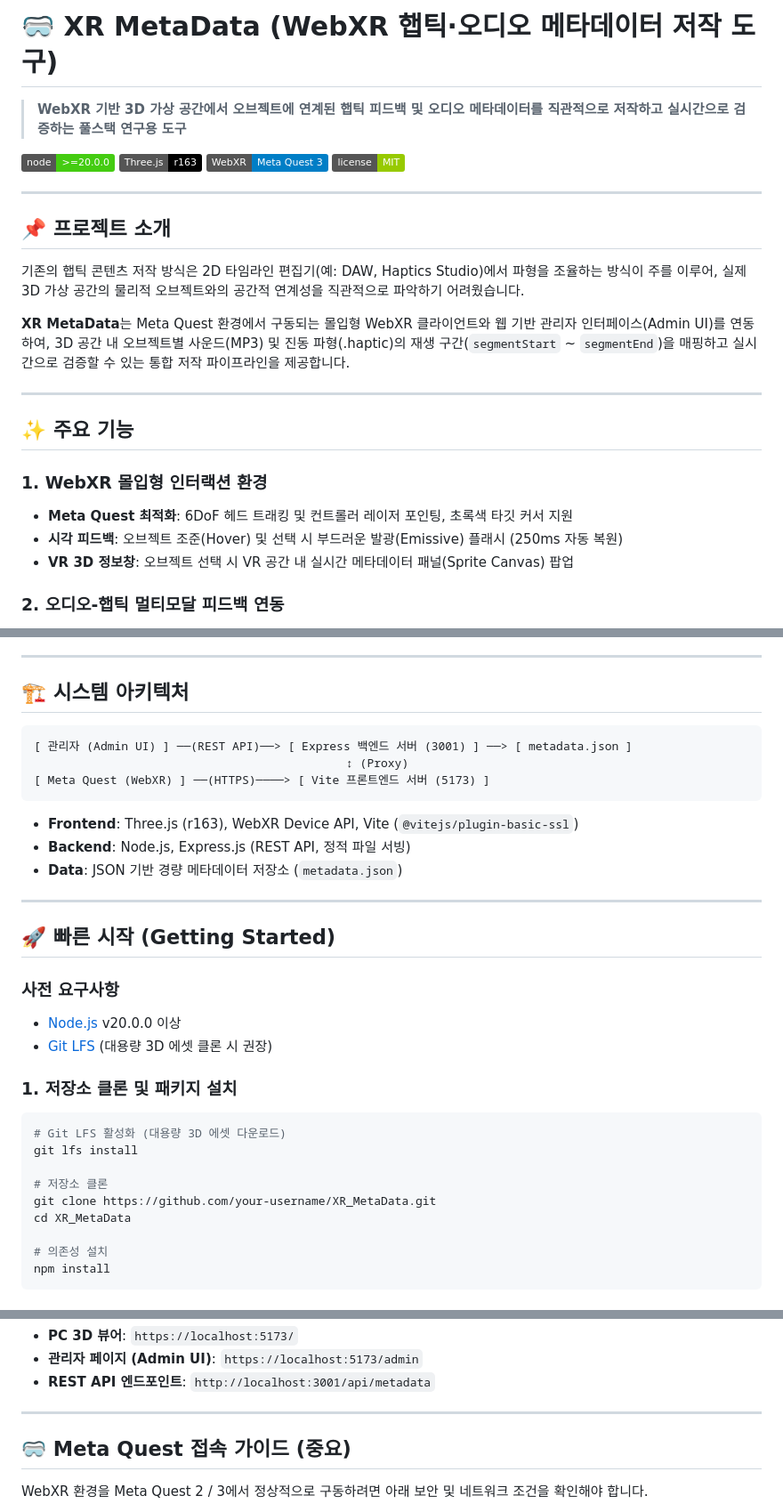
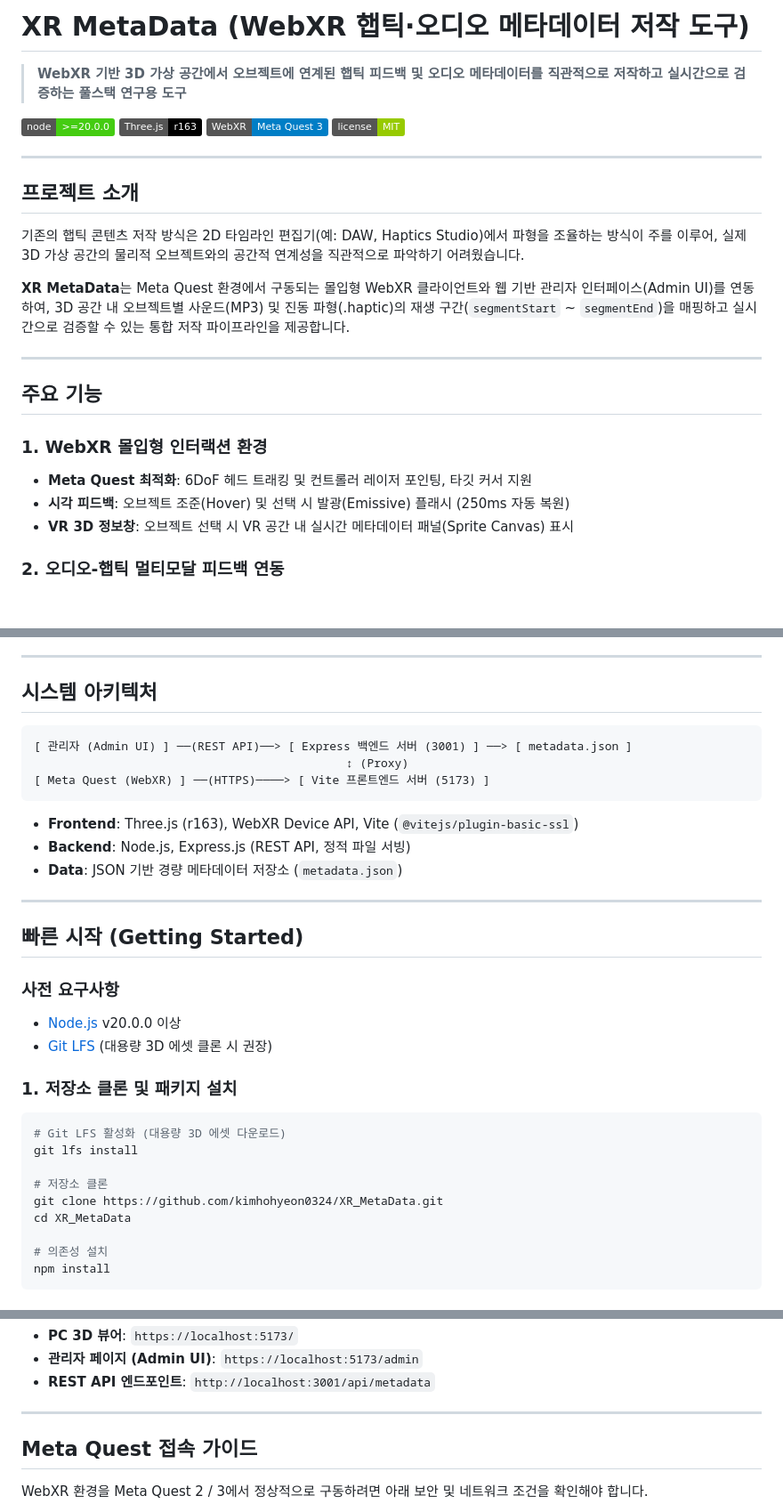
Before and after one commit to kimhohyeon0324/XR_MetaData, a Markdown page: README.md, 3 parts joined by grey strips. Shown at 89% size. GitHub-like rendering; badges without logos; blank space fills up the shorter version.

Commit message:
docs: remove emojis from README for professional styling

````diff
--- a/README.md
+++ b/README.md
@@ -1,4 +1,4 @@
-# 🥽 XR MetaData (WebXR 햅틱·오디오 메타데이터 저작 도구)
+# XR MetaData (WebXR 햅틱·오디오 메타데이터 저작 도구)
 
 > **WebXR 기반 3D 가상 공간에서 오브젝트에 연계된 햅틱 피드백 및 오디오 메타데이터를 직관적으로 저작하고 실시간으로 검증하는 풀스택 연구용 도구**
 
@@ -9,7 +9,7 @@
 
 ---
 
-## 📌 프로젝트 소개
+## 프로젝트 소개
 
 기존의 햅틱 콘텐츠 저작 방식은 2D 타임라인 편집기(예: DAW, Haptics Studio)에서 파형을 조율하는 방식이 주를 이루어, 실제 3D 가상 공간의 물리적 오브젝트와의 공간적 연계성을 직관적으로 파악하기 어려웠습니다.
 
@@ -17,12 +17,12 @@
 
 ---
 
-## ✨ 주요 기능
+## 주요 기능
 
 ### 1. WebXR 몰입형 인터랙션 환경
-* **Meta Quest 최적화**: 6DoF 헤드 트래킹 및 컨트롤러 레이저 포인팅, 초록색 타깃 커서 지원
-* **시각 피드백**: 오브젝트 조준(Hover) 및 선택 시 부드러운 발광(Emissive) 플래시 (250ms 자동 복원)
-* **VR 3D 정보창**: 오브젝트 선택 시 VR 공간 내 실시간 메타데이터 패널(Sprite Canvas) 팝업
+* **Meta Quest 최적화**: 6DoF 헤드 트래킹 및 컨트롤러 레이저 포인팅, 타깃 커서 지원
+* **시각 피드백**: 오브젝트 조준(Hover) 및 선택 시 발광(Emissive) 플래시 (250ms 자동 복원)
+* **VR 3D 정보창**: 오브젝트 선택 시 VR 공간 내 실시간 메타데이터 패널(Sprite Canvas) 표시
 
 ### 2. 오디오-햅틱 멀티모달 피드백 연동
 * **통합 타임라인 매핑**: 오브젝트마다 사운드와 진동의 재생 구간(`segmentStart` ~ `segmentEnd`)을 일치시켜 동시 출력
@@ -39,7 +39,7 @@
 
 ---
 
-## 🏗 시스템 아키텍처
+## 시스템 아키텍처
 
 ```
 [ 관리자 (Admin UI) ] ──(REST API)──> [ Express 백엔드 서버 (3001) ] ──> [ metadata.json ]
@@ -53,7 +53,7 @@
 
 ---
 
-## 🚀 빠른 시작 (Getting Started)
+## 빠른 시작 (Getting Started)
 
 ### 사전 요구사항
 * [Node.js](https://nodejs.org/) v20.0.0 이상
@@ -65,7 +65,7 @@
 git lfs install
 
 # 저장소 클론
-git clone https://github.com/your-username/XR_MetaData.git
+git clone https://github.com/kimhohyeon0324/XR_MetaData.git
 cd XR_MetaData
 
 # 의존성 설치
@@ -84,7 +84,7 @@ npm run dev
 
 ---
 
-## 🥽 Meta Quest 접속 가이드 (중요)
+## Meta Quest 접속 가이드
 
 WebXR 환경을 Meta Quest 2 / 3에서 정상적으로 구동하려면 아래 보안 및 네트워크 조건을 확인해야 합니다.
 
````
Also changed, not shown: other parts of README.md (+3 -3 lines).
